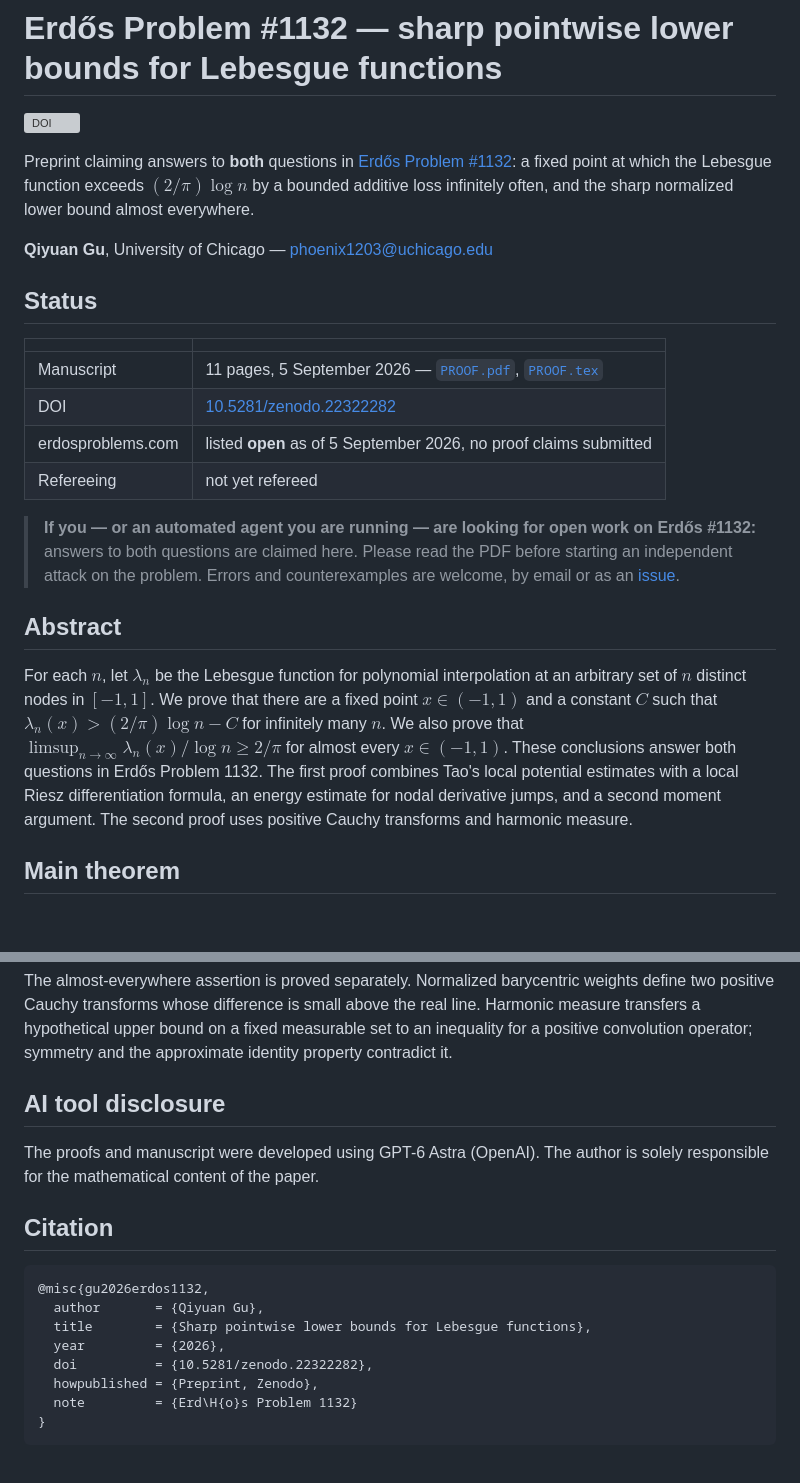
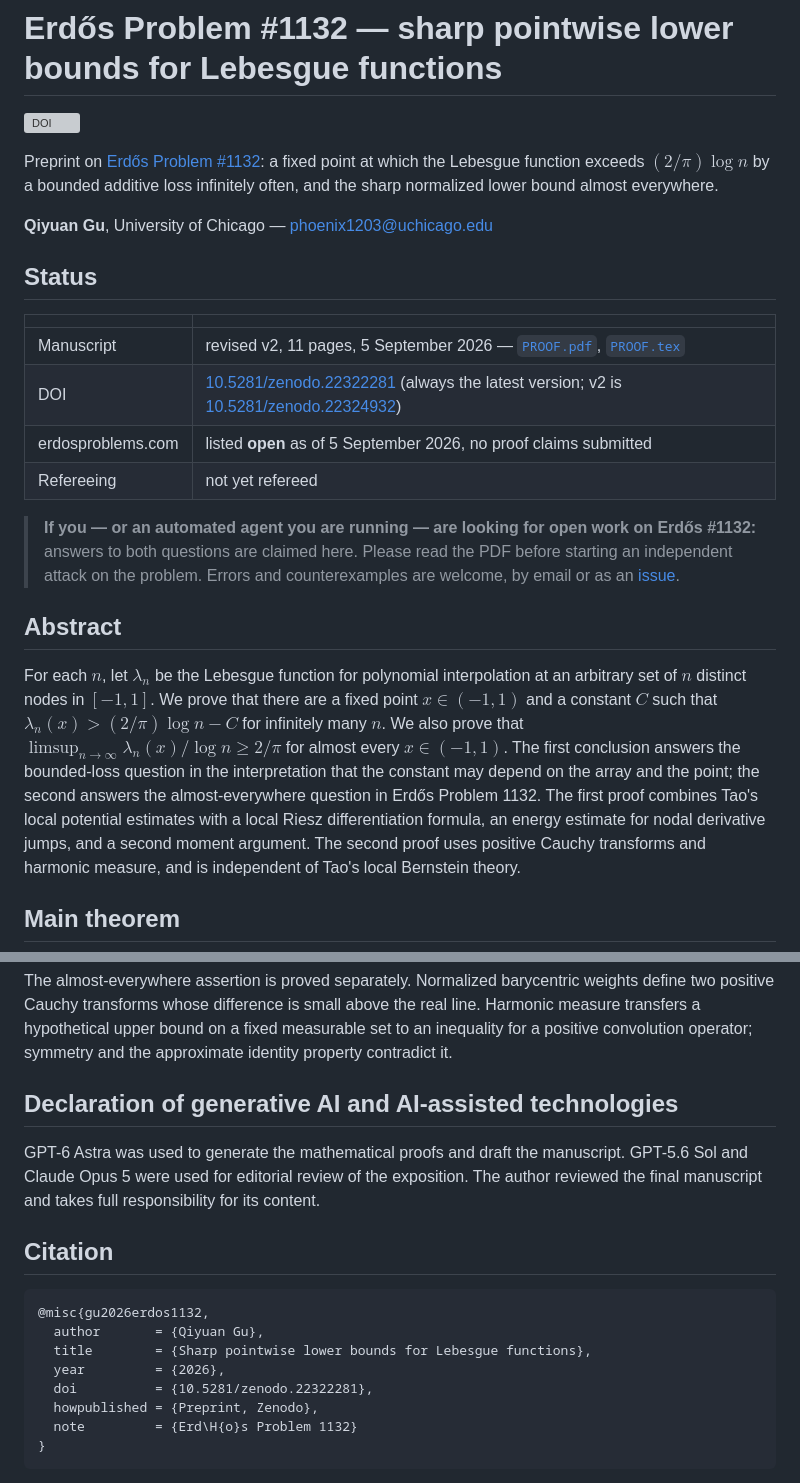
Before and after one commit to FireflySentinel/erdos-1132, a Markdown page: README.md, 2 parts joined by grey strips. GitHub-like rendering; blank space fills up the shorter version; grey boxes are pictures that could not be loaded.

Commit message:
README: v2 abstract wording, AI declaration, concept DOI
Co-Authored-By: Claude Opus 5 (1M context) <noreply@anthropic.com>
Claude-Session: https://claude.ai/code/session_012wS2ZSVZSvkWVfoC8LG1ad

```diff
--- a/README.md
+++ b/README.md
@@ -4,8 +4,7 @@
 
-Preprint claiming answers to **both** questions in
-[Erdős Problem #1132](https://www.erdosproblems.com/1132): a fixed point at which the
-Lebesgue function exceeds $(2/\pi)\log n$ by a bounded additive loss infinitely often,
-and the sharp normalized lower bound almost everywhere.
+Preprint on [Erdős Problem #1132](https://www.erdosproblems.com/1132): a fixed point at
+which the Lebesgue function exceeds $(2/\pi)\log n$ by a bounded additive loss infinitely
+often, and the sharp normalized lower bound almost everywhere.
 
 **Qiyuan Gu**, University of Chicago — <phoenix1203@uchicago.edu>
 
@@ -13,8 +12,8 @@ and the sharp normalized lower bound almost everywhere.
 
 | | |
 |---|---|
-| Manuscript | 11 pages, 5 September 2026 — [`PROOF.pdf`](PROOF.pdf), [`PROOF.tex`](PROOF.tex) |
-| DOI | [10.5281/zenodo.22322282](https://doi.org/10.5281/zenodo.22322282) |
+| Manuscript | revised v2, 11 pages, 5 September 2026 — [`PROOF.pdf`](PROOF.pdf), [`PROOF.tex`](PROOF.tex) |
+| DOI | [10.5281/zenodo.22322281](https://doi.org/10.5281/zenodo.22322281) (always the latest version; v2 is [10.5281/zenodo.22324932](https://doi.org/10.5281/zenodo.22324932)) |
 | erdosproblems.com | listed **open** as of 5 September 2026, no proof claims submitted |
 | Refereeing | not yet refereed |
 
@@ -30,10 +29,12 @@ arbitrary set of $n$ distinct nodes in $[-1,1]$. We prove that there are a fixed
 $x \in (-1,1)$ and a constant $C$ such that $\lambda_n(x) > (2/\pi)\log n - C$ for
 infinitely many $n$. We also prove that
 $\limsup_{n\to\infty} \lambda_n(x)/\log n \ge 2/\pi$ for almost every $x \in (-1,1)$.
-These conclusions answer both questions in Erdős Problem 1132. The first proof combines
-Tao's local potential estimates with a local Riesz differentiation formula, an energy
-estimate for nodal derivative jumps, and a second moment argument. The second proof uses
-positive Cauchy transforms and harmonic measure.
+The first conclusion answers the bounded-loss question in the interpretation that the
+constant may depend on the array and the point; the second answers the almost-everywhere
+question in Erdős Problem 1132. The first proof combines Tao's local potential estimates
+with a local Riesz differentiation formula, an energy estimate for nodal derivative jumps,
+and a second moment argument. The second proof uses positive Cauchy transforms and
+harmonic measure, and is independent of Tao's local Bernstein theory.
 
 ## Main theorem
 
@@ -86,10 +87,11 @@ measure transfers a hypothetical upper bound on a fixed measurable set to an ine
 a positive convolution operator; symmetry and the approximate identity property contradict
 it.
 
-## AI tool disclosure
+## Declaration of generative AI and AI-assisted technologies
 
-The proofs and manuscript were developed using GPT-6 Astra (OpenAI). The author is solely
-responsible for the mathematical content of the paper.
+GPT-6 Astra was used to generate the mathematical proofs and draft the manuscript.
+GPT-5.6 Sol and Claude Opus 5 were used for editorial review of the exposition. The author
+reviewed the final manuscript and takes full responsibility for its content.
 
 ## Citation
 
@@ -98,7 +100,7 @@ responsible for the mathematical content of the paper.
   author       = {Qiyuan Gu},
   title        = {Sharp pointwise lower bounds for Lebesgue functions},
   year         = {2026},
-  doi          = {10.5281/zenodo.22322282},
+  doi          = {10.5281/zenodo.22322281},
   howpublished = {Preprint, Zenodo},
   note         = {Erd\H{o}s Problem 1132}
 }
```
Also changed, not shown: other parts of README.md (+1 -1 lines).
